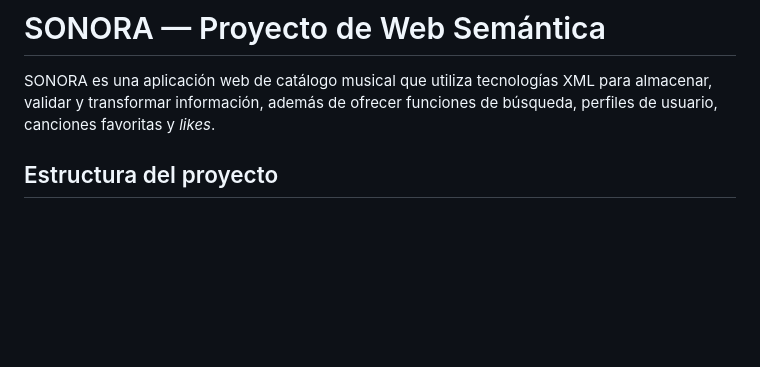
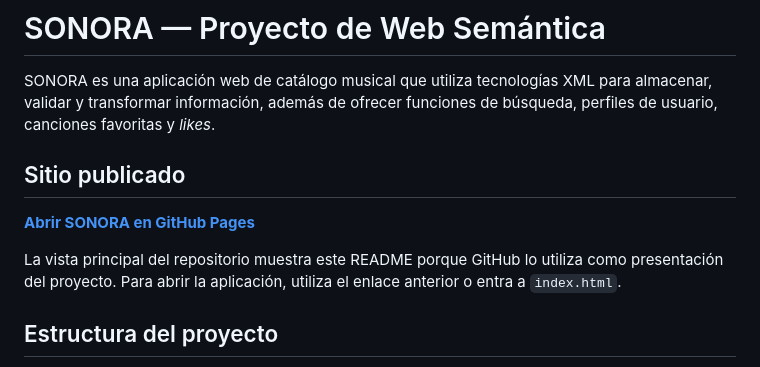
Before and after one commit to JAVIALV22/sonora-web-semantica, a Markdown page: README.md, the part around the change. Rendered like a GitHub page; blank space fills up the shorter version.

Commit message:
Agregar enlace al sitio publicado
Co-authored-by: Copilot <223556219+Copilot@users.noreply.github.com>

```diff
--- a/README.md
+++ b/README.md
@@ -1,6 +1,12 @@
 # SONORA — Proyecto de Web Semántica
 
 SONORA es una aplicación web de catálogo musical que utiliza tecnologías XML para almacenar, validar y transformar información, además de ofrecer funciones de búsqueda, perfiles de usuario, canciones favoritas y *likes*.
+
+## Sitio publicado
+
+**[Abrir SONORA en GitHub Pages](https://javialv22.github.io/sonora-web-semantica/)**
+
+La vista principal del repositorio muestra este README porque GitHub lo utiliza como presentación del proyecto. Para abrir la aplicación, utiliza el enlace anterior o entra a `index.html`.
 
 ## Estructura del proyecto
 
```
